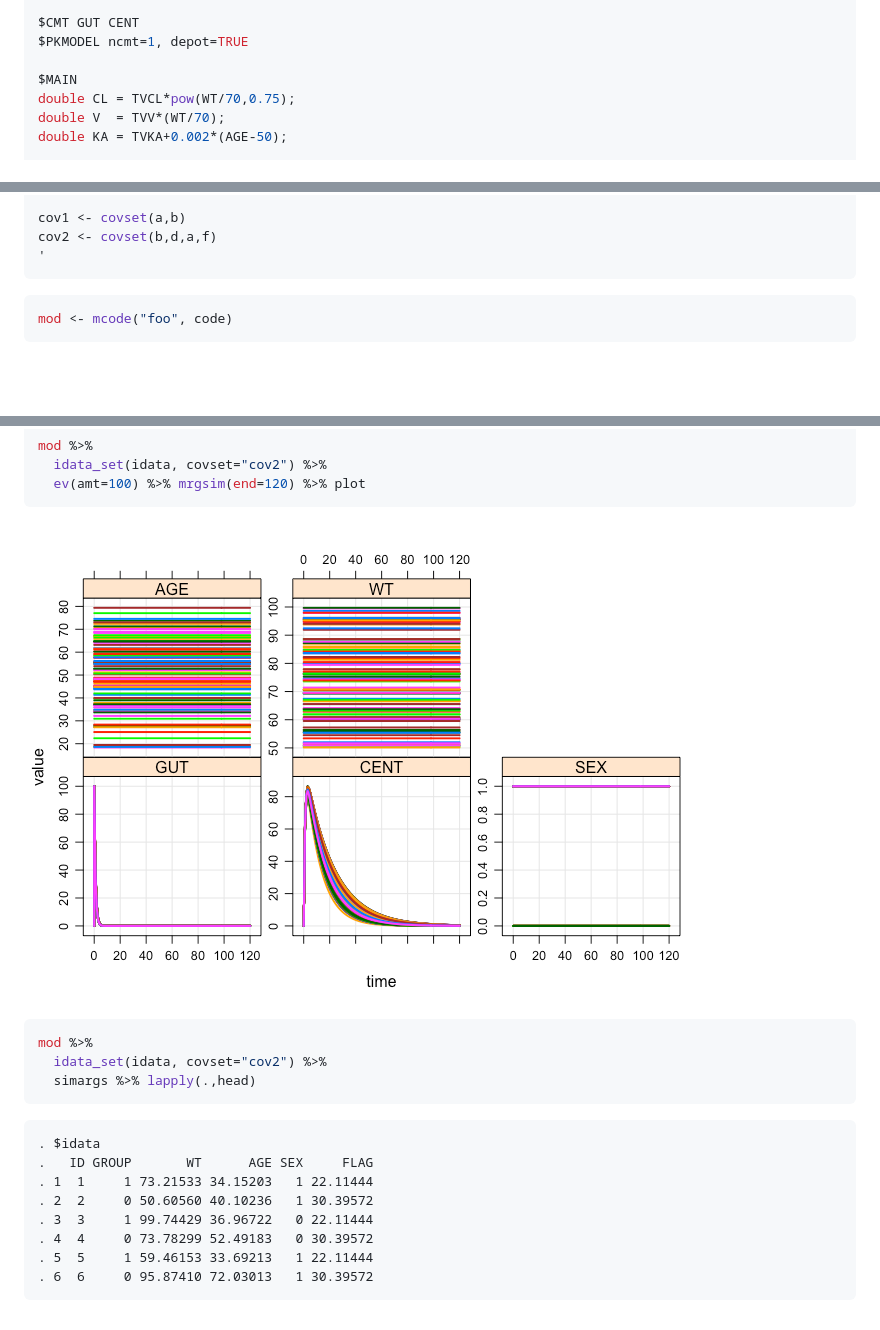
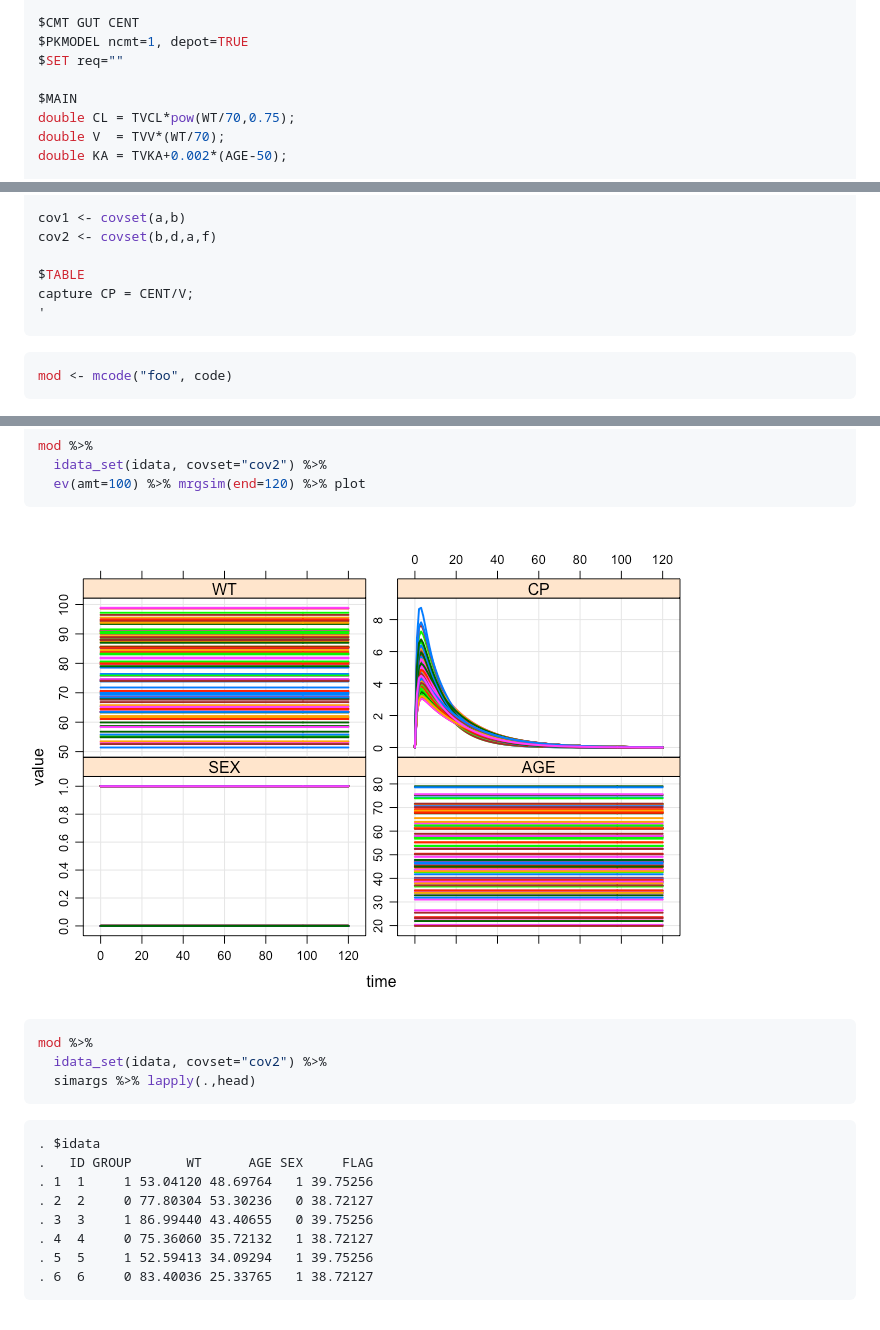
Before and after one commit to mrgsolve/examples, a Markdown page: misc_demo/covset.md, 3 parts joined by grey strips. Rendered like a GitHub page; pictures changed too: misc_demo/img/covset-unnamed-chunk-6-1.png; blank space fills up the shorter version.

Commit message:
updating covset.R

````diff
--- a/misc_demo/covset.md
+++ b/misc_demo/covset.md
@@ -20,6 +20,7 @@ WT = 70, AGE = 50, SEX = 0
 
 $CMT GUT CENT
 $PKMODEL ncmt=1, depot=TRUE
+$SET req=""
 
 $MAIN
 double CL = TVCL*pow(WT/70,0.75);
@@ -39,6 +40,9 @@ f <- FLAG ~ runif(20,40)|GROUP
 
 cov1 <- covset(a,b)
 cov2 <- covset(b,d,a,f)
+
+$TABLE
+capture CP = CENT/V;
 '
 ```
 
@@ -70,9 +74,9 @@ mod %>%
 
     . $idata
     .   ID GROUP       WT      AGE SEX     FLAG
-    . 1  1     1 73.21533 34.15203   1 22.11444
-    . 2  2     0 50.60560 40.10236   1 30.39572
-    . 3  3     1 99.74429 36.96722   0 22.11444
-    . 4  4     0 73.78299 52.49183   0 30.39572
-    . 5  5     1 59.46153 33.69213   1 22.11444
-    . 6  6     0 95.87410 72.03013   1 30.39572
+    . 1  1     1 53.04120 48.69764   1 39.75256
+    . 2  2     0 77.80304 53.30236   0 38.72127
+    . 3  3     1 86.99440 43.40655   0 39.75256
+    . 4  4     0 75.36060 35.72132   1 38.72127
+    . 5  5     1 52.59413 34.09294   1 39.75256
+    . 6  6     0 83.40036 25.33765   1 38.72127
````
Also changed, not shown: 1 other file.
